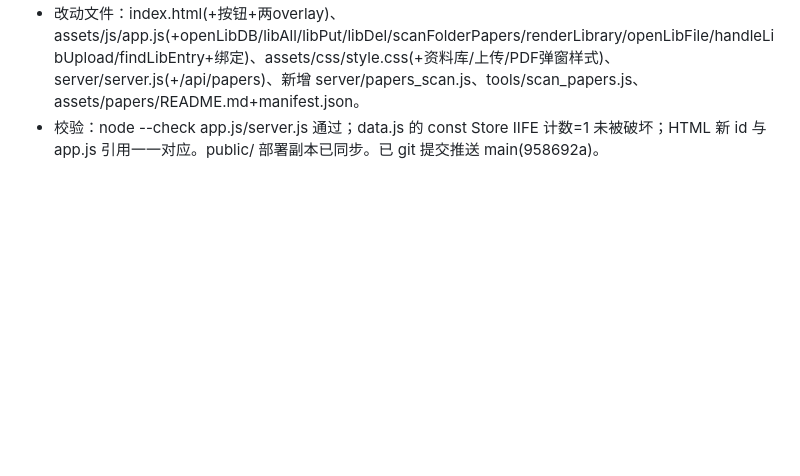
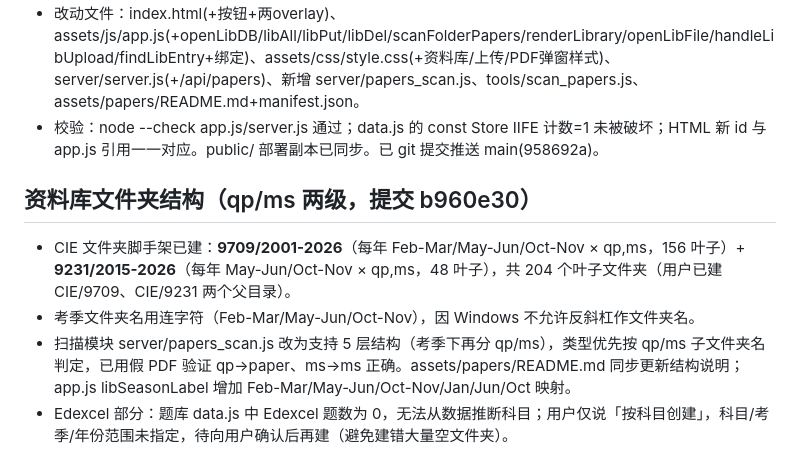
Before and after one commit to jiangshen-1014/ALevel-math-question-bank, a Markdown page: .workbuddy/memory/2026-08-05.md, the part around the change. Drawn GitHub-style; blank space fills up the shorter version.

Commit message:
docs: 更新资料库文件夹约定(CIE 已建/Edexcel 待定)与今日工作日志

```diff
--- a/.workbuddy/memory/2026-08-05.md
+++ b/.workbuddy/memory/2026-08-05.md
@@ -120,3 +120,8 @@
 - 类型判定：文件名含 ms/mark scheme/评分/答案 → 官方MS，否则原卷。树形 board→subject→year→season→文件，支持考试局/科目/年份/考季/类型筛选+搜索；删除仅对上传项生效。
 - 改动文件：index.html(+按钮+两overlay)、assets/js/app.js(+openLibDB/libAll/libPut/libDel/scanFolderPapers/renderLibrary/openLibFile/handleLibUpload/findLibEntry+绑定)、assets/css/style.css(+资料库/上传/PDF弹窗样式)、server/server.js(+/api/papers)、新增 server/papers_scan.js、tools/scan_papers.js、assets/papers/README.md+manifest.json。
 - 校验：node --check app.js/server.js 通过；data.js 的 const Store IIFE 计数=1 未被破坏；HTML 新 id 与 app.js 引用一一对应。public/ 部署副本已同步。已 git 提交推送 main(958692a)。
+## 资料库文件夹结构（qp/ms 两级，提交 b960e30）
+- CIE 文件夹脚手架已建：**9709/2001-2026**（每年 Feb-Mar/May-Jun/Oct-Nov × qp,ms，156 叶子）+ **9231/2015-2026**（每年 May-Jun/Oct-Nov × qp,ms，48 叶子），共 204 个叶子文件夹（用户已建 CIE/9709、CIE/9231 两个父目录）。
+- 考季文件夹名用连字符（Feb-Mar/May-Jun/Oct-Nov），因 Windows 不允许反斜杠作文件夹名。
+- 扫描模块 server/papers_scan.js 改为支持 5 层结构（考季下再分 qp/ms），类型优先按 qp/ms 子文件夹名判定，已用假 PDF 验证 qp→paper、ms→ms 正确。assets/papers/README.md 同步更新结构说明；app.js libSeasonLabel 增加 Feb-Mar/May-Jun/Oct-Nov/Jan/Jun/Oct 映射。
+- Edexcel 部分：题库 data.js 中 Edexcel 题数为 0，无法从数据推断科目；用户仅说「按科目创建」，科目/考季/年份范围未指定，待向用户确认后再建（避免建错大量空文件夹）。
```
Also changed, not shown: .workbuddy/memory/MEMORY.md (+1 -1 lines).
